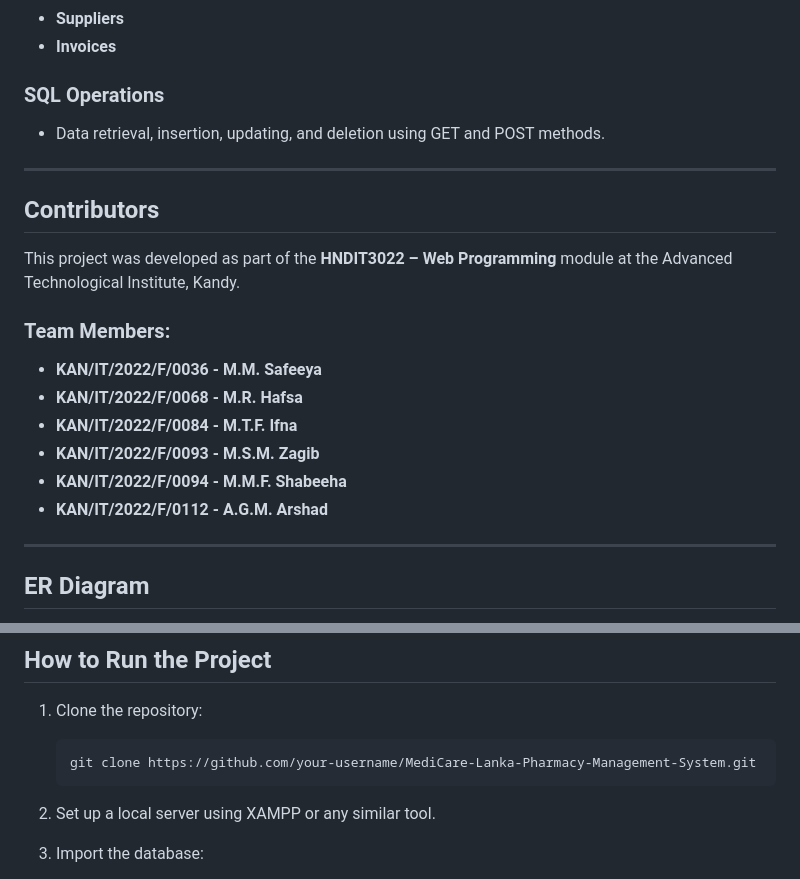
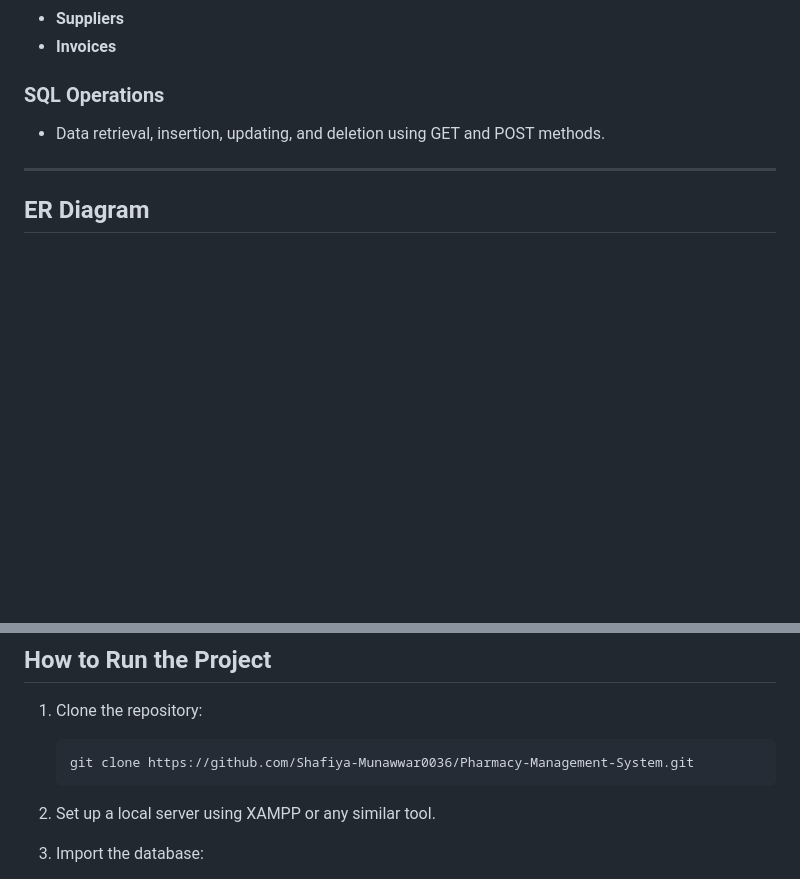
Before and after one commit to Safeeya-Munawwar/Pharmacy-Management-System, a Markdown page: README.md, 2 parts joined by grey strips. Drawn GitHub-style; blank space fills up the shorter version.

````diff
--- a/README.md
+++ b/README.md
@@ -95,17 +95,4 @@ MediCare Lanka Pharmacy Management System is a web-based application designed to
 
 ---
 
-## Contributors
-This project was developed as part of the **HNDIT3022 – Web Programming** module at the Advanced Technological Institute, Kandy.
-
-### Team Members:
-- **KAN/IT/2022/F/0036 - M.M. Safeeya**
-- **KAN/IT/2022/F/0068 - M.R. Hafsa**
-- **KAN/IT/2022/F/0084 - M.T.F. Ifna**
-- **KAN/IT/2022/F/0093 - M.S.M. Zagib**
-- **KAN/IT/2022/F/0094 - M.M.F. Shabeeha**
-- **KAN/IT/2022/F/0112 - A.G.M. Arshad**
-
----
-
 ## ER Diagram
@@ -125,7 +110,7 @@ The MediCare Lanka Pharmacy Management System provides a reliable and efficient
 
 1. Clone the repository:
    ```bash
-   git clone https://github.com/your-username/MediCare-Lanka-Pharmacy-Management-System.git
+   git clone https://github.com/Shafiya-Munawwar0036/Pharmacy-Management-System.git
    ```
 
 2. Set up a local server using XAMPP or any similar tool.
````
Also changed, not shown: other parts of README.md (+0 -2 lines).
